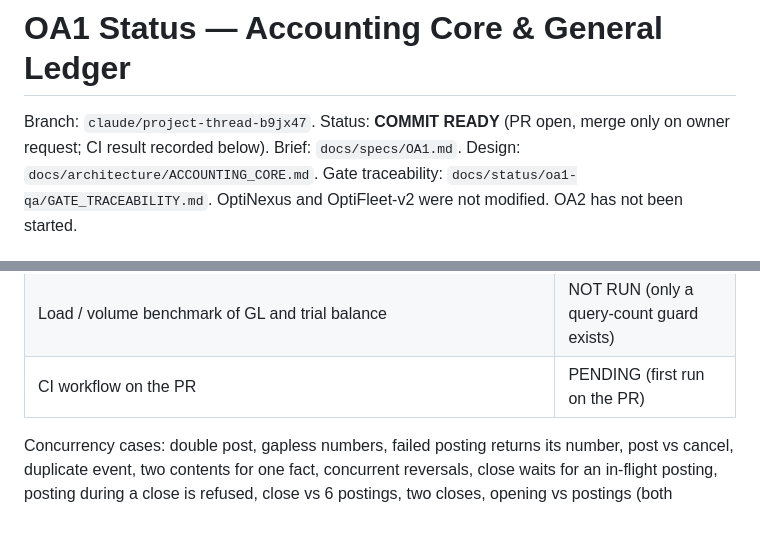
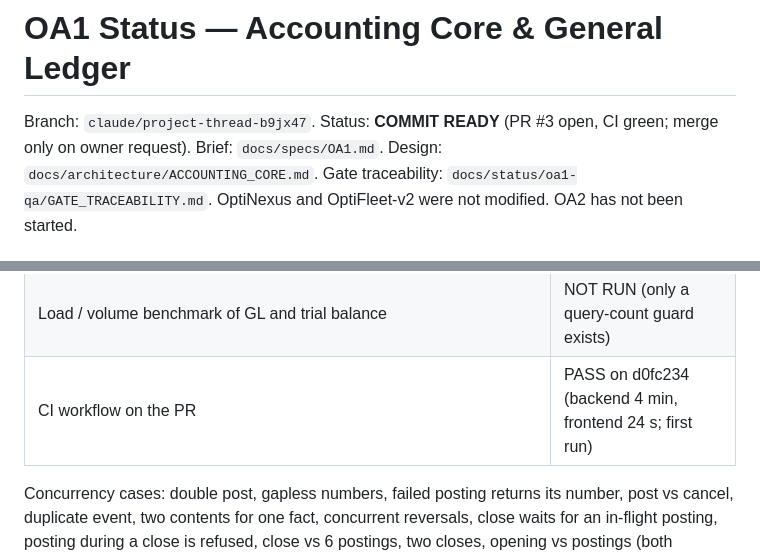
Before and after one commit to gsiddik/OptiAccounting, a Markdown page: docs/status/OA1_STATUS.md, 2 parts joined by grey strips. GitHub-like rendering; blank space fills up the shorter version.

Commit message:
OA1: record CI result in the status file
Co-Authored-By: Claude Sonnet 5.5 <noreply@anthropic.com>
Claude-Session: https://claude.ai/code/session_017eKZ3DHmbGS7g2VMd9P5NM

```diff
--- a/docs/status/OA1_STATUS.md
+++ b/docs/status/OA1_STATUS.md
@@ -1,6 +1,6 @@
 # OA1 Status — Accounting Core & General Ledger
 
-Branch: `claude/project-thread-b9jx47`. Status: **COMMIT READY** (PR open, merge only on owner request; CI result recorded below).
+Branch: `claude/project-thread-b9jx47`. Status: **COMMIT READY** (PR #3 open, CI green; merge only on owner request).
 Brief: `docs/specs/OA1.md`. Design: `docs/architecture/ACCOUNTING_CORE.md`. Gate traceability: `docs/status/oa1-qa/GATE_TRACEABILITY.md`.
 OptiNexus and OptiFleet-v2 were not modified. OA2 has not been started.
 
@@ -46,7 +46,7 @@ event posting idempotent on `(source_type, source_id, purpose)` · GL/TB only fr
 | `migrate:fresh --seed` ×2, DemoSeeder, re-seed | PASS |
 | Docker image build / `compose up` | NOT RUN (sandbox proxy TLS, unchanged from OA0) |
 | Load / volume benchmark of GL and trial balance | NOT RUN (only a query-count guard exists) |
-| CI workflow on the PR | PENDING (first run on the PR) |
+| CI workflow on the PR | PASS on d0fc234 (backend 4 min, frontend 24 s; first run) |
 
 Concurrency cases: double post, gapless numbers, failed posting returns its number, post vs cancel, duplicate event, two contents for one fact,
 concurrent reversals, close waits for an in-flight posting, posting during a close is refused, close vs 6 postings, two closes, opening vs
```
